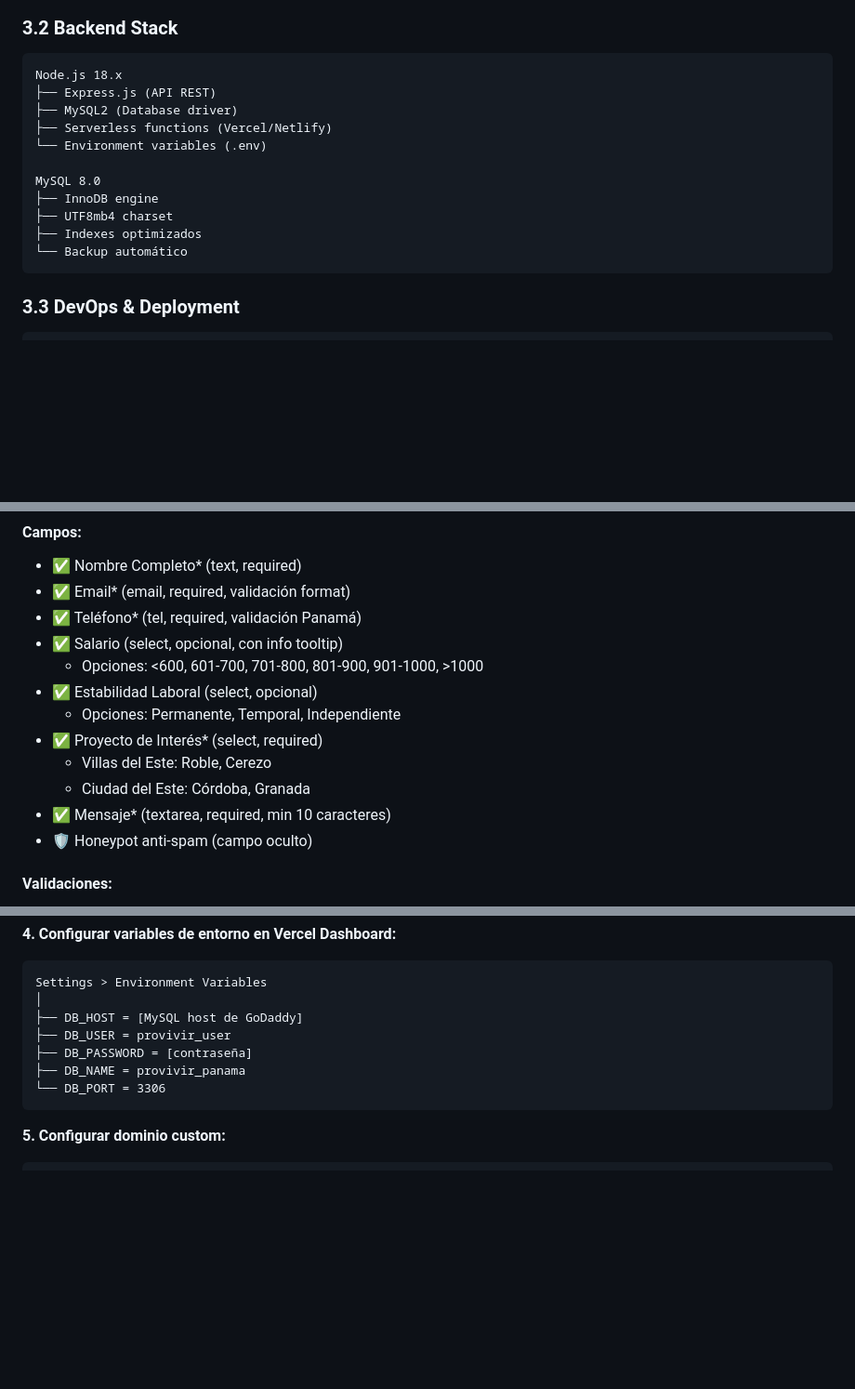
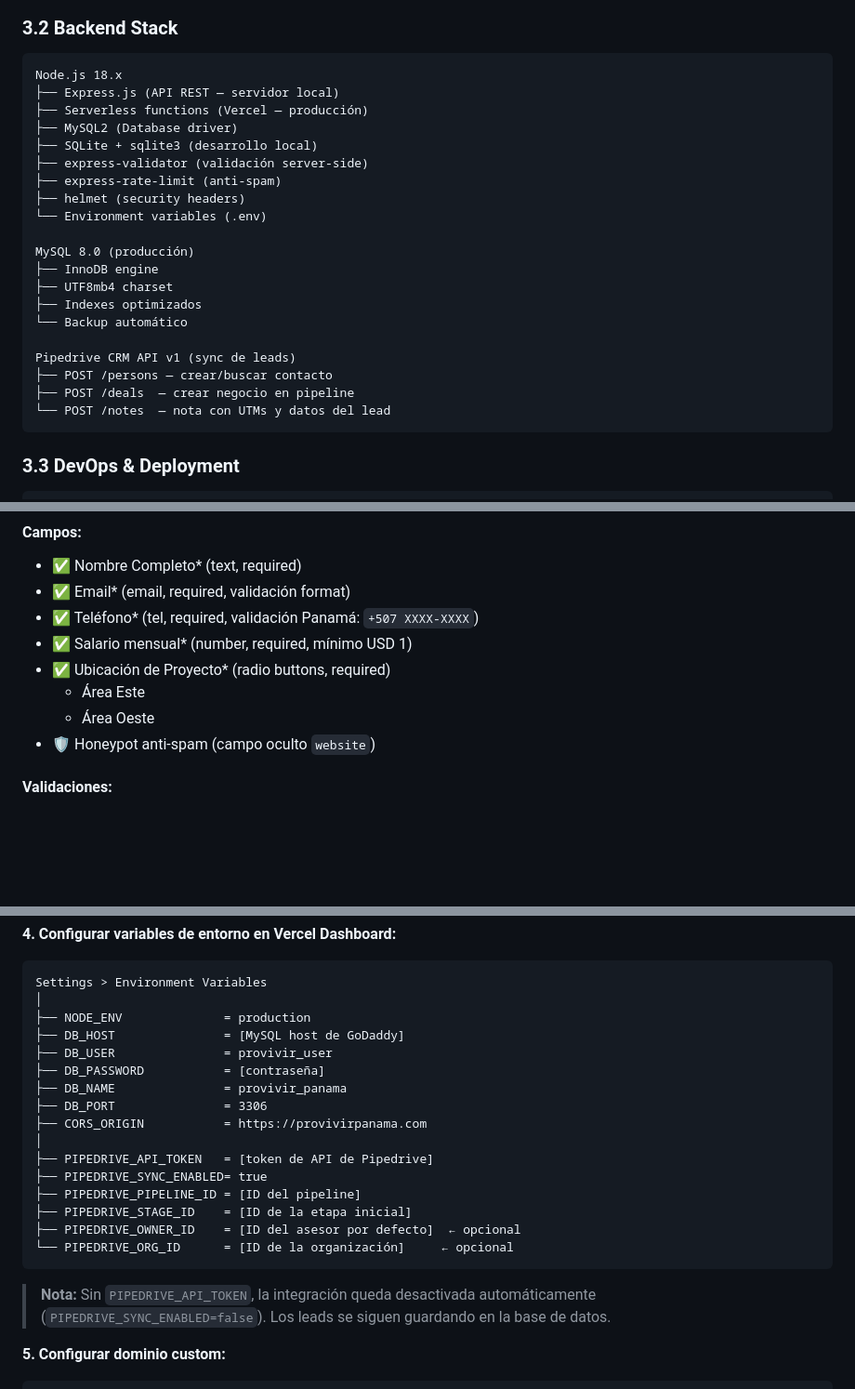
Before and after one commit to TecPty/provivirpanama, a Markdown page: DOCUMENTO-ENTREGA-FINAL.md, 3 parts joined by grey strips. Shown at 93% size. Drawn GitHub-style; blank space fills up the shorter version.

Commit message:
docs: actualizar entrega final v3.0 - integración Pipedrive, auditoría seguridad 30 mar 2026

````diff
--- a/DOCUMENTO-ENTREGA-FINAL.md
+++ b/DOCUMENTO-ENTREGA-FINAL.md
@@ -138,16 +144,25 @@ JavaScript (Vanilla ES6+)
 
 ```
 Node.js 18.x
-├── Express.js (API REST)
+├── Express.js (API REST — servidor local)
+├── Serverless functions (Vercel — producción)
 ├── MySQL2 (Database driver)
-├── Serverless functions (Vercel/Netlify)
+├── SQLite + sqlite3 (desarrollo local)
+├── express-validator (validación server-side)
+├── express-rate-limit (anti-spam)
+├── helmet (security headers)
 └── Environment variables (.env)
 
-MySQL 8.0
+MySQL 8.0 (producción)
 ├── InnoDB engine
 ├── UTF8mb4 charset
 ├── Indexes optimizados
 └── Backup automático
+
+Pipedrive CRM API v1 (sync de leads)
+├── POST /persons — crear/buscar contacto
+├── POST /deals  — crear negocio en pipeline
+└── POST /notes  — nota con UTMs y datos del lead
 ```
 
 ### 3.3 DevOps & Deployment
@@ -316,16 +338,12 @@ provivir/
 #### **Campos:**
 - ✅ Nombre Completo* (text, required)
 - ✅ Email* (email, required, validación format)
-- ✅ Teléfono* (tel, required, validación Panamá)
-- ✅ Salario (select, opcional, con info tooltip)
-  - Opciones: <600, 601-700, 701-800, 801-900, 901-1000, >1000
-- ✅ Estabilidad Laboral (select, opcional)
-  - Opciones: Permanente, Temporal, Independiente
-- ✅ Proyecto de Interés* (select, required)
-  - Villas del Este: Roble, Cerezo
-  - Ciudad del Este: Córdoba, Granada
-- ✅ Mensaje* (textarea, required, min 10 caracteres)
-- 🛡️ Honeypot anti-spam (campo oculto)
+- ✅ Teléfono* (tel, required, validación Panamá: `+507 XXXX-XXXX`)
+- ✅ Salario mensual* (number, required, mínimo USD 1)
+- ✅ Ubicación de Proyecto* (radio buttons, required)
+  - Área Este
+  - Área Oeste
+- 🛡️ Honeypot anti-spam (campo oculto `website`)
 
 #### **Validaciones:**
 - Client-side: HTML5 + JavaScript
@@ -831,12 +883,23 @@ vercel --prod
 ```
 Settings > Environment Variables
 │
-├── DB_HOST = [MySQL host de GoDaddy]
-├── DB_USER = provivir_user
-├── DB_PASSWORD = [contraseña]
-├── DB_NAME = provivir_panama
-└── DB_PORT = 3306
-```
+├── NODE_ENV              = production
+├── DB_HOST               = [MySQL host de GoDaddy]
+├── DB_USER               = provivir_user
+├── DB_PASSWORD           = [contraseña]
+├── DB_NAME               = provivir_panama
+├── DB_PORT               = 3306
+├── CORS_ORIGIN           = https://provivirpanama.com
+│
+├── PIPEDRIVE_API_TOKEN   = [token de API de Pipedrive]
+├── PIPEDRIVE_SYNC_ENABLED= true
+├── PIPEDRIVE_PIPELINE_ID = [ID del pipeline]
+├── PIPEDRIVE_STAGE_ID    = [ID de la etapa inicial]
+├── PIPEDRIVE_OWNER_ID    = [ID del asesor por defecto]  ← opcional
+└── PIPEDRIVE_ORG_ID      = [ID de la organización]     ← opcional
+```
+
+> **Nota:** Sin `PIPEDRIVE_API_TOKEN`, la integración queda desactivada automáticamente (`PIPEDRIVE_SYNC_ENABLED=false`). Los leads se siguen guardando en la base de datos.
 
 **5. Configurar dominio custom:**
 ```
````
Also changed, not shown: other parts of DOCUMENTO-ENTREGA-FINAL.md (+124 -55 lines).
